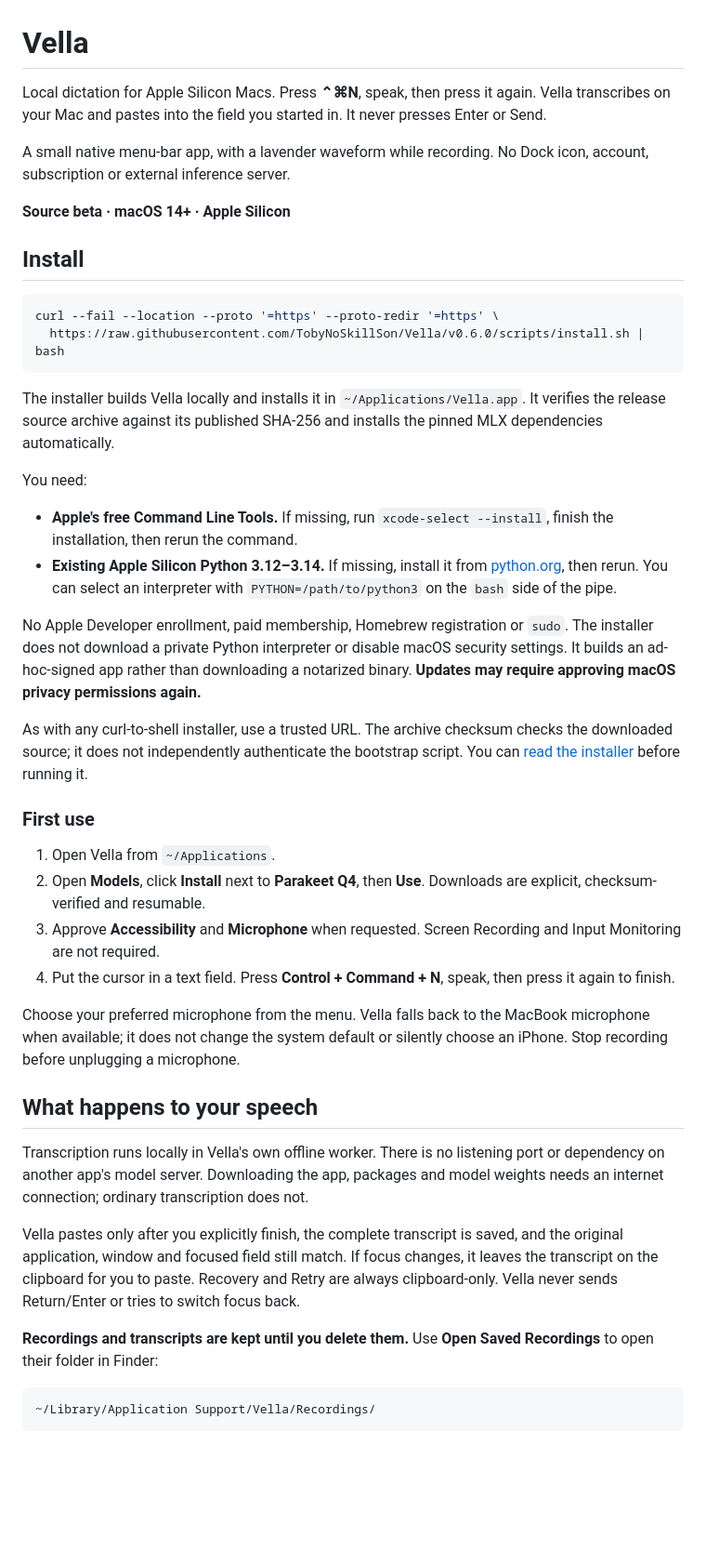
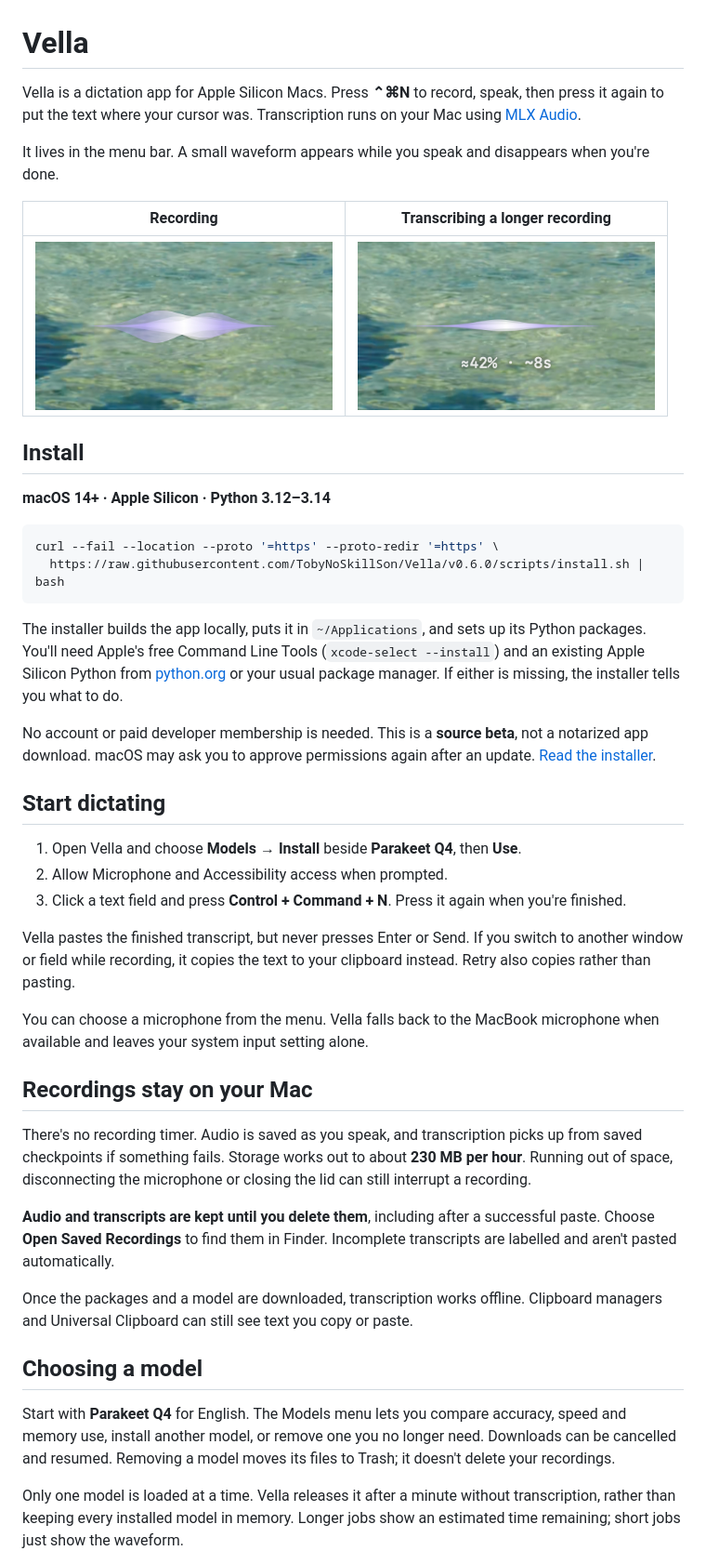
Before and after one commit to TobyNoSkillSon/Vella, a Markdown page: README.md, the part around one of its changes. Shown at 93% size. Drawn GitHub-style; pictures changed too: docs/images/recording.png (added), docs/images/transcribing.png (added); blank space fills up the shorter version.

Commit message:
Simplify README and show recording and transcription screenshots

````diff
--- a/README.md
+++ b/README.md
@@ -1,47 +1,47 @@
 # Vella
 
-Local dictation for Apple Silicon Macs. Press **⌃⌘N**, speak, then press it again. Vella transcribes on your Mac and pastes into the field you started in. It never presses Enter or Send.
+Vella is a dictation app for Apple Silicon Macs. Press **⌃⌘N** to record, speak, then press it again to put the text where your cursor was. Transcription runs on your Mac using [MLX Audio](https://github.com/Blaizzy/mlx-audio).
 
-A small native menu-bar app, with a lavender waveform while recording. No Dock icon, account, subscription or external inference server.
+It lives in the menu bar. A small waveform appears while you speak and disappears when you're done.
 
-**Source beta · macOS 14+ · Apple Silicon**
+| Recording | Transcribing a longer recording |
+|:---:|:---:|
+| <img src="docs/images/recording.png" alt="Vella's lavender recording waveform over the desktop" width="320"> | <img src="docs/images/transcribing.png" alt="Vella processing a recording with an estimated percentage and time remaining" width="320"> |
 
 ## Install
+
+**macOS 14+ · Apple Silicon · Python 3.12–3.14**
 
 ```sh
 curl --fail --location --proto '=https' --proto-redir '=https' \
   https://raw.githubusercontent.com/TobyNoSkillSon/Vella/v0.6.0/scripts/install.sh | bash
 ```
 
-The installer builds Vella locally and installs it in `~/Applications/Vella.app`. It verifies the release source archive against its published SHA-256 and installs the pinned MLX dependencies automatically.
+The installer builds the app locally, puts it in `~/Applications`, and sets up its Python packages. You'll need Apple's free Command Line Tools (`xcode-select --install`) and an existing Apple Silicon Python from [python.org](https://www.python.org/downloads/macos/) or your usual package manager. If either is missing, the installer tells you what to do.
 
-You need:
+No account or paid developer membership is needed. This is a **source beta**, not a notarized app download. macOS may ask you to approve permissions again after an update. [Read the installer](scripts/install.sh).
 
-- **Apple's free Command Line Tools.** If missing, run `xcode-select --install`, finish the installation, then rerun the command.
-- **Existing Apple Silicon Python 3.12–3.14.** If missing, install it from [python.org](https://www.python.org/downloads/macos/), then rerun. You can select an interpreter with `PYTHON=/path/to/python3` on the `bash` side of the pipe.
+## Start dictating
 
-No Apple Developer enrollment, paid membership, Homebrew registration or `sudo`. The installer does not download a private Python interpreter or disable macOS security settings. It builds an ad-hoc-signed app rather than downloading a notarized binary. **Updates may require approving macOS privacy permissions again.**
+1. Open Vella and choose **Models → Install** beside **Parakeet Q4**, then **Use**.
+2. Allow Microphone and Accessibility access when prompted.
+3. Click a text field and press **Control + Command + N**. Press it again when you're finished.
 
-As with any curl-to-shell installer, use a trusted URL. The archive checksum checks the downloaded source; it does not independently authenticate the bootstrap script. You can [read the installer](scripts/install.sh) before running it.
+Vella pastes the finished transcript, but never presses Enter or Send. If you switch to another window or field while recording, it copies the text to your clipboard instead. Retry also copies rather than pasting.
 
-### First use
+You can choose a microphone from the menu. Vella falls back to the MacBook microphone when available and leaves your system input setting alone.
 
-1. Open Vella from `~/Applications`.
-2. Open **Models**, click **Install** next to **Parakeet Q4**, then **Use**. Downloads are explicit, checksum-verified and resumable.
-3. Approve **Accessibility** and **Microphone** when requested. Screen Recording and Input Monitoring are not required.
-4. Put the cursor in a text field. Press **Control + Command + N**, speak, then press it again to finish.
+## Recordings stay on your Mac
 
-Choose your preferred microphone from the menu. Vella falls back to the MacBook microphone when available; it does not change the system default or silently choose an iPhone. Stop recording before unplugging a microphone.
+There's no recording timer. Audio is saved as you speak, and transcription picks up from saved checkpoints if something fails. Storage works out to about **230 MB per hour**. Running out of space, disconnecting the microphone or closing the lid can still interrupt a recording.
 
-## What happens to your speech
+**Audio and transcripts are kept until you delete them**, including after a successful paste. Choose **Open Saved Recordings** to find them in Finder. Incomplete transcripts are labelled and aren't pasted automatically.
 
-Transcription runs locally in Vella's own offline worker. There is no listening port or dependency on another app's model server. Downloading the app, packages and model weights needs an internet connection; ordinary transcription does not.
+Once the packages and a model are downloaded, transcription works offline. Clipboard managers and Universal Clipboard can still see text you copy or paste.
 
-Vella pastes only after you explicitly finish, the complete transcript is saved, and the original application, window and focused field still match. If focus changes, it leaves the transcript on the clipboard for you to paste. Recovery and Retry are always clipboard-only. Vella never sends Return/Enter or tries to switch focus back.
+## Choosing a model
 
-**Recordings and transcripts are kept until you delete them.** Use **Open Saved Recordings** to open their folder in Finder:
+Start with **Parakeet Q4** for English. The Models menu lets you compare accuracy, speed and memory use, install another model, or remove one you no longer need. Downloads can be cancelled and resumed. Removing a model moves its files to Trash; it doesn't delete your recordings.
 
-```text
-~/Library/Application Support/Vella/Recordings/
-```
+Only one model is loaded at a time. Vella releases it after a minute without transcription, rather than keeping every installed model in memory. Longer jobs show an estimated time remaining; short jobs just show the waveform.
 
````
Also changed, not shown: other parts of README.md (+19 -68 lines).
